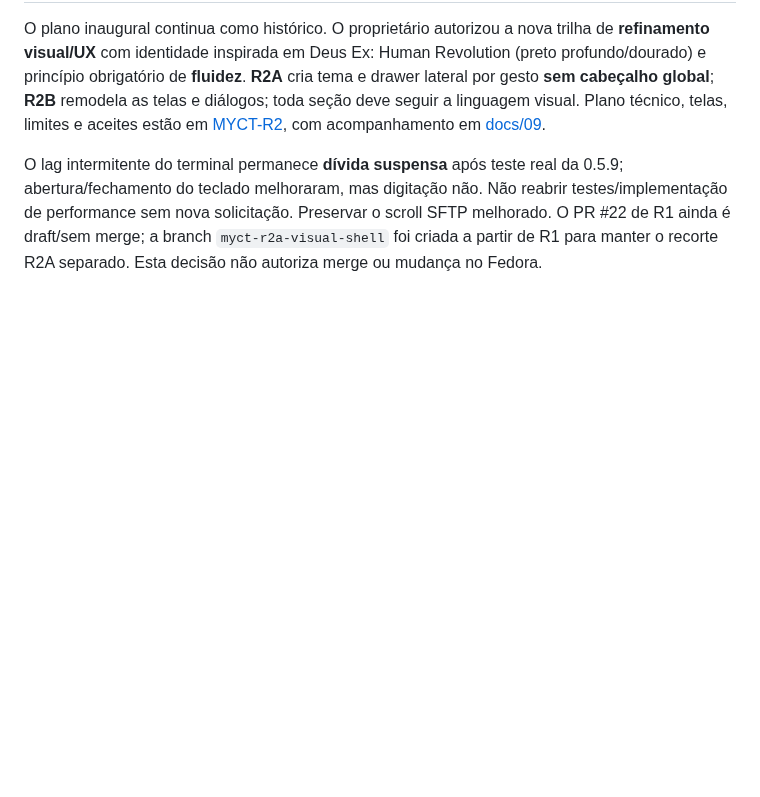
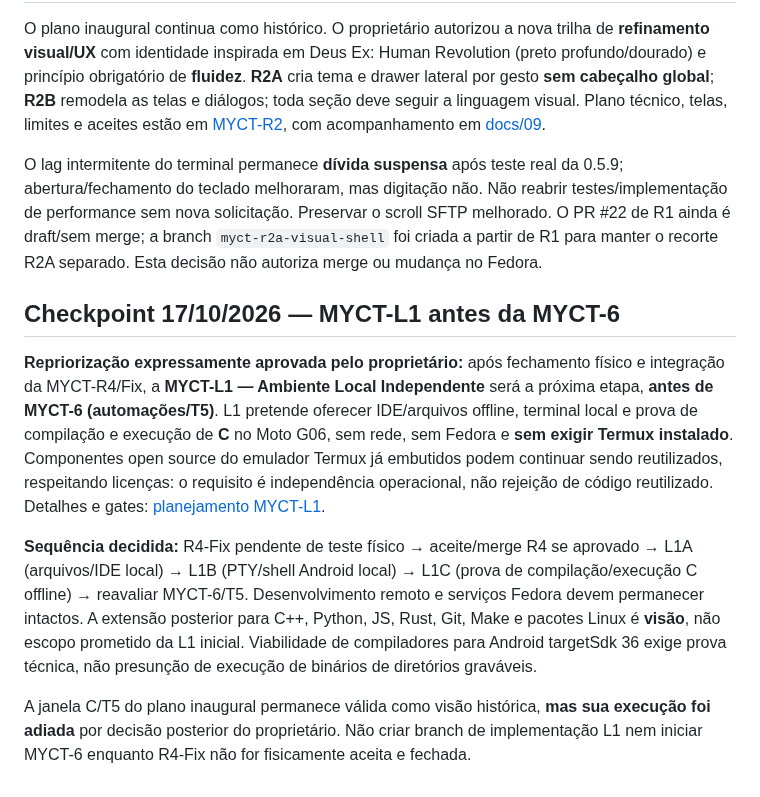
Before and after one commit to Samuel-Francisco-AS/My-CT, a Markdown page: docs/04-PLANEJAMENTO-INAUGURAL.md, the part around the change. Drawn GitHub-style; blank space fills up the shorter version.

Commit message:
docs(myct-l1): registrar prioridade local/offline em 04-PLANEJAMENTO-INAUGURAL.md

```diff
--- a/docs/04-PLANEJAMENTO-INAUGURAL.md
+++ b/docs/04-PLANEJAMENTO-INAUGURAL.md
@@ -79,3 +79,12 @@ Mudanças de prioridade ou tecnologia não exigem novo grande planejamento; bast
 O plano inaugural continua como histórico. O proprietário autorizou a nova trilha de **refinamento visual/UX** com identidade inspirada em Deus Ex: Human Revolution (preto profundo/dourado) e princípio obrigatório de **fluidez**. **R2A** cria tema e drawer lateral por gesto **sem cabeçalho global**; **R2B** remodela as telas e diálogos; toda seção deve seguir a linguagem visual. Plano técnico, telas, limites e aceites estão em [MYCT-R2](MYCT-R2-IDENTIDADE-VISUAL-E-PLANEJAMENTO.md), com acompanhamento em [docs/09](09-TRILHA-REFINAMENTO-ANDROID.md).
 
 O lag intermitente do terminal permanece **dívida suspensa** após teste real da 0.5.9; abertura/fechamento do teclado melhoraram, mas digitação não. Não reabrir testes/implementação de performance sem nova solicitação. Preservar o scroll SFTP melhorado. O PR #22 de R1 ainda é draft/sem merge; a branch `myct-r2a-visual-shell` foi criada a partir de R1 para manter o recorte R2A separado. Esta decisão não autoriza merge ou mudança no Fedora.
+
+
+## Checkpoint 17/10/2026 — MYCT-L1 antes da MYCT-6
+
+**Repriorização expressamente aprovada pelo proprietário:** após fechamento físico e integração da MYCT-R4/Fix, a **MYCT-L1 — Ambiente Local Independente** será a próxima etapa, **antes de MYCT-6 (automações/T5)**. L1 pretende oferecer IDE/arquivos offline, terminal local e prova de compilação e execução de **C** no Moto G06, sem rede, sem Fedora e **sem exigir Termux instalado**. Componentes open source do emulador Termux já embutidos podem continuar sendo reutilizados, respeitando licenças: o requisito é independência operacional, não rejeição de código reutilizado. Detalhes e gates: [planejamento MYCT-L1](MYCT-L1-AMBIENTE-LOCAL.md).
+
+**Sequência decidida:** R4-Fix pendente de teste físico → aceite/merge R4 se aprovado → L1A (arquivos/IDE local) → L1B (PTY/shell Android local) → L1C (prova de compilação/execução C offline) → reavaliar MYCT-6/T5. Desenvolvimento remoto e serviços Fedora devem permanecer intactos. A extensão posterior para C++, Python, JS, Rust, Git, Make e pacotes Linux é **visão**, não escopo prometido da L1 inicial. Viabilidade de compiladores para Android targetSdk 36 exige prova técnica, não presunção de execução de binários de diretórios graváveis.
+
+A janela C/T5 do plano inaugural permanece válida como visão histórica, **mas sua execução foi adiada** por decisão posterior do proprietário. Não criar branch de implementação L1 nem iniciar MYCT-6 enquanto R4-Fix não for fisicamente aceita e fechada.
```
